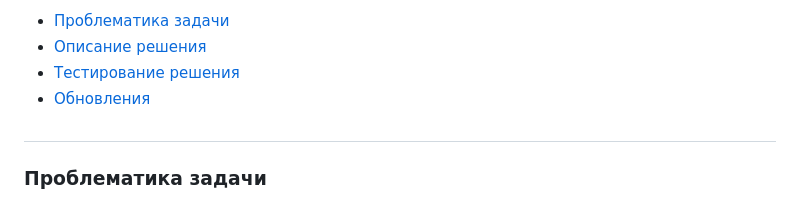
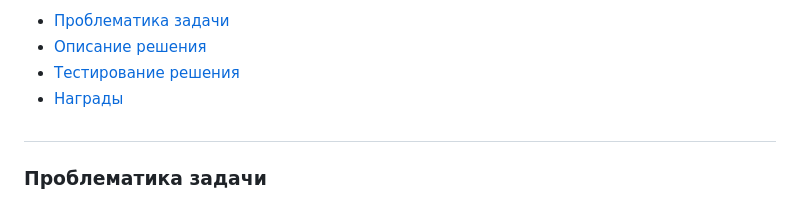
Before and after one commit to megamen-x/TAIGA, a Markdown page: README.md, the part around the change printed below. Rendered like a GitHub page.

```diff
--- a/README.md
+++ b/README.md
@@ -18,7 +18,7 @@
 - [Проблематика задачи](#title1)
 - [Описание решения](#title2)
 - [Тестирование решения](#title3)
-- [Обновления](#title4)
+- [Награды](#title4)
 
 ## <h3 align="start"><a id="title1">Проблематика задачи</a></h3>
 Необходимо создать, с применением технологий искусственного интеллекта, MVP в виде программного решения по регистрации животных на основе данных с фотоловушек.
```
Also changed, not shown: other parts of README.md (+7 -3 lines).
